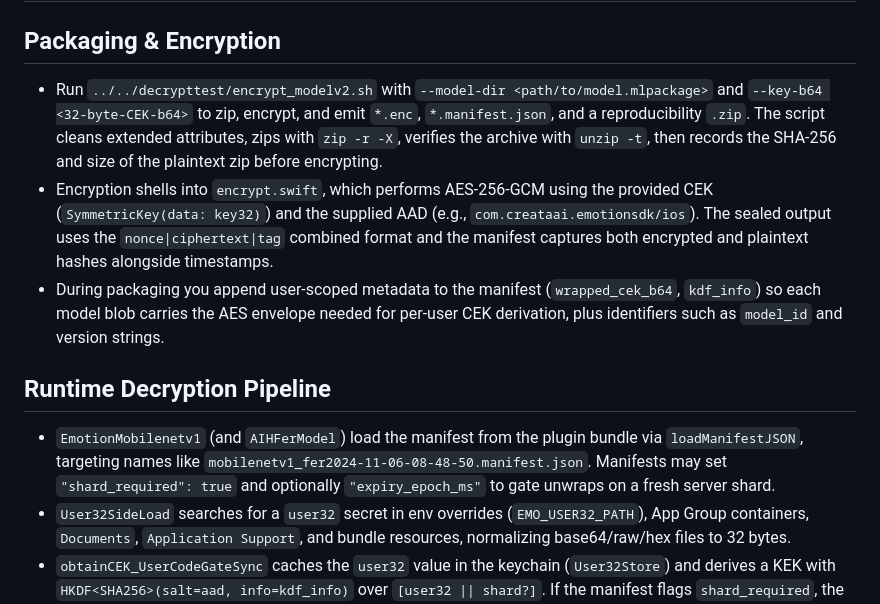
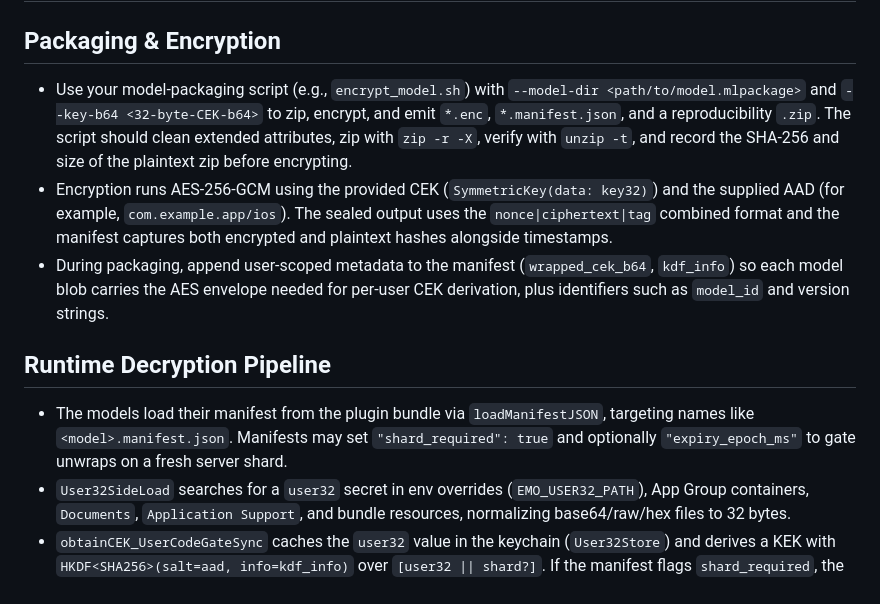
Before and after one commit to aihumanity-io/emotion_detection, a Markdown page: encryption_note.md, the part around the change. Rendered like a GitHub page.

Commit message:
docs: sanitize encryption note

```diff
--- a/encryption_note.md
+++ b/encryption_note.md
@@ -1,12 +1,12 @@
 # Encryption & Decryption Flow
 
 ## Packaging & Encryption
-- Run `../../decrypttest/encrypt_modelv2.sh` with `--model-dir <path/to/model.mlpackage>` and `--key-b64 <32-byte-CEK-b64>` to zip, encrypt, and emit `*.enc`, `*.manifest.json`, and a reproducibility `.zip`. The script cleans extended attributes, zips with `zip -r -X`, verifies the archive with `unzip -t`, then records the SHA-256 and size of the plaintext zip before encrypting.
-- Encryption shells into `encrypt.swift`, which performs AES-256-GCM using the provided CEK (`SymmetricKey(data: key32)`) and the supplied AAD (e.g., `com.creataai.emotionsdk/ios`). The sealed output uses the `nonce|ciphertext|tag` combined format and the manifest captures both encrypted and plaintext hashes alongside timestamps.
-- During packaging you append user-scoped metadata to the manifest (`wrapped_cek_b64`, `kdf_info`) so each model blob carries the AES envelope needed for per-user CEK derivation, plus identifiers such as `model_id` and version strings.
+- Use your model-packaging script (e.g., `encrypt_model.sh`) with `--model-dir <path/to/model.mlpackage>` and `--key-b64 <32-byte-CEK-b64>` to zip, encrypt, and emit `*.enc`, `*.manifest.json`, and a reproducibility `.zip`. The script should clean extended attributes, zip with `zip -r -X`, verify with `unzip -t`, and record the SHA-256 and size of the plaintext zip before encrypting.
+- Encryption runs AES-256-GCM using the provided CEK (`SymmetricKey(data: key32)`) and the supplied AAD (for example, `com.example.app/ios`). The sealed output uses the `nonce|ciphertext|tag` combined format and the manifest captures both encrypted and plaintext hashes alongside timestamps.
+- During packaging, append user-scoped metadata to the manifest (`wrapped_cek_b64`, `kdf_info`) so each model blob carries the AES envelope needed for per-user CEK derivation, plus identifiers such as `model_id` and version strings.
 
 ## Runtime Decryption Pipeline
-- `EmotionMobilenetv1` (and `AIHFerModel`) load the manifest from the plugin bundle via `loadManifestJSON`, targeting names like `mobilenetv1_fer2024-11-06-08-48-50.manifest.json`. Manifests may set `"shard_required": true` and optionally `"expiry_epoch_ms"` to gate unwraps on a fresh server shard.
+- The models load their manifest from the plugin bundle via `loadManifestJSON`, targeting names like `<model>.manifest.json`. Manifests may set `"shard_required": true` and optionally `"expiry_epoch_ms"` to gate unwraps on a fresh server shard.
 - `User32SideLoad` searches for a `user32` secret in env overrides (`EMO_USER32_PATH`), App Group containers, `Documents`, `Application Support`, and bundle resources, normalizing base64/raw/hex files to 32 bytes.
 - `obtainCEK_UserCodeGateSync` caches the `user32` value in the keychain (`User32Store`) and derives a KEK with `HKDF<SHA256>(salt=aad, info=kdf_info)` over `[user32 || shard?]`. If the manifest flags `shard_required`, the caller must supply a valid shard lease first; otherwise derive without a shard. Shards come from the server, live only in memory, and are dropped/invalid when expired.
 - `EncryptedModelLoader.loadFromBundle` reads `<base>.enc`/`.manifest.json`, verifies SHA-256 of the encrypted blob, decrypts using the CEK and manifest AAD, confirms the decrypted zip hash, unzips into a temp directory, locates the `.mlpackage`, compiles it to `.mlmodelc`, and returns an `MLModel` instance for the typed CoreML wrapper.
```
